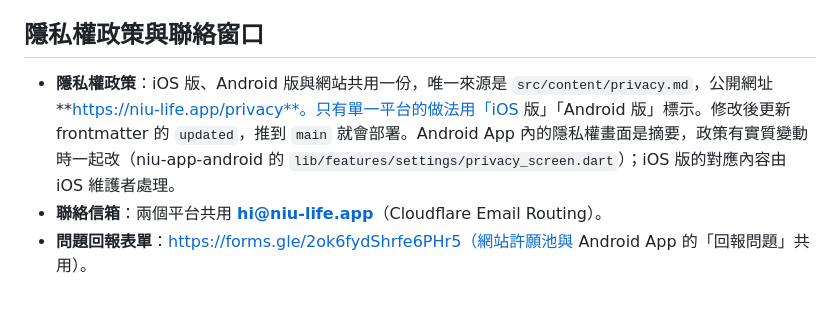
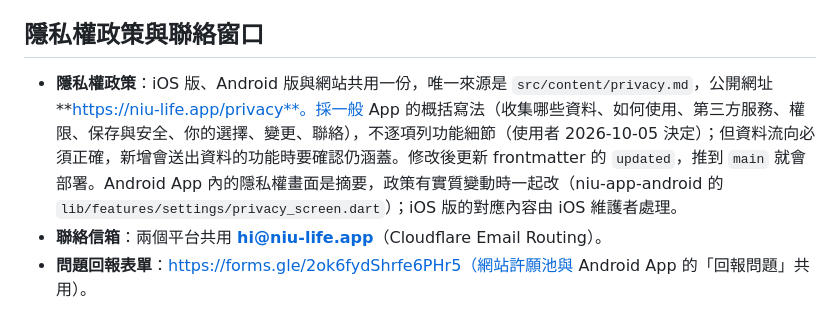
Before and after one commit to windlessme/niu-life-site, a Markdown page: README.md, the part around the change. GitHub-like rendering.

```diff
--- a/README.md
+++ b/README.md
@@ -75,7 +75,7 @@ Android App（1.0.16 起）接管兩種網址，裝了 App 的手機點了會直
 
 ## 隱私權政策與聯絡窗口
 
-- **隱私權政策**：iOS 版、Android 版與網站共用一份，唯一來源是 `src/content/privacy.md`，公開網址 **https://niu-life.app/privacy**。只有單一平台的做法用「iOS 版」「Android 版」標示。修改後更新 frontmatter 的 `updated`，推到 `main` 就會部署。Android App 內的隱私權畫面是摘要，政策有實質變動時一起改（niu-app-android 的 `lib/features/settings/privacy_screen.dart`）；iOS 版的對應內容由 iOS 維護者處理。
+- **隱私權政策**：iOS 版、Android 版與網站共用一份，唯一來源是 `src/content/privacy.md`，公開網址 **https://niu-life.app/privacy**。採一般 App 的概括寫法（收集哪些資料、如何使用、第三方服務、權限、保存與安全、你的選擇、變更、聯絡），不逐項列功能細節（使用者 2026-10-05 決定）；但資料流向必須正確，新增會送出資料的功能時要確認仍涵蓋。修改後更新 frontmatter 的 `updated`，推到 `main` 就會部署。Android App 內的隱私權畫面是摘要，政策有實質變動時一起改（niu-app-android 的 `lib/features/settings/privacy_screen.dart`）；iOS 版的對應內容由 iOS 維護者處理。
 - **聯絡信箱**：兩個平台共用 **hi@niu-life.app**（Cloudflare Email Routing）。
 - **問題回報表單**：https://forms.gle/2ok6fydShrfe6PHr5（網站許願池與 Android App 的「回報問題」共用）。
 
```
Also changed, not shown: src/content/privacy.md (+37 -53 lines).
